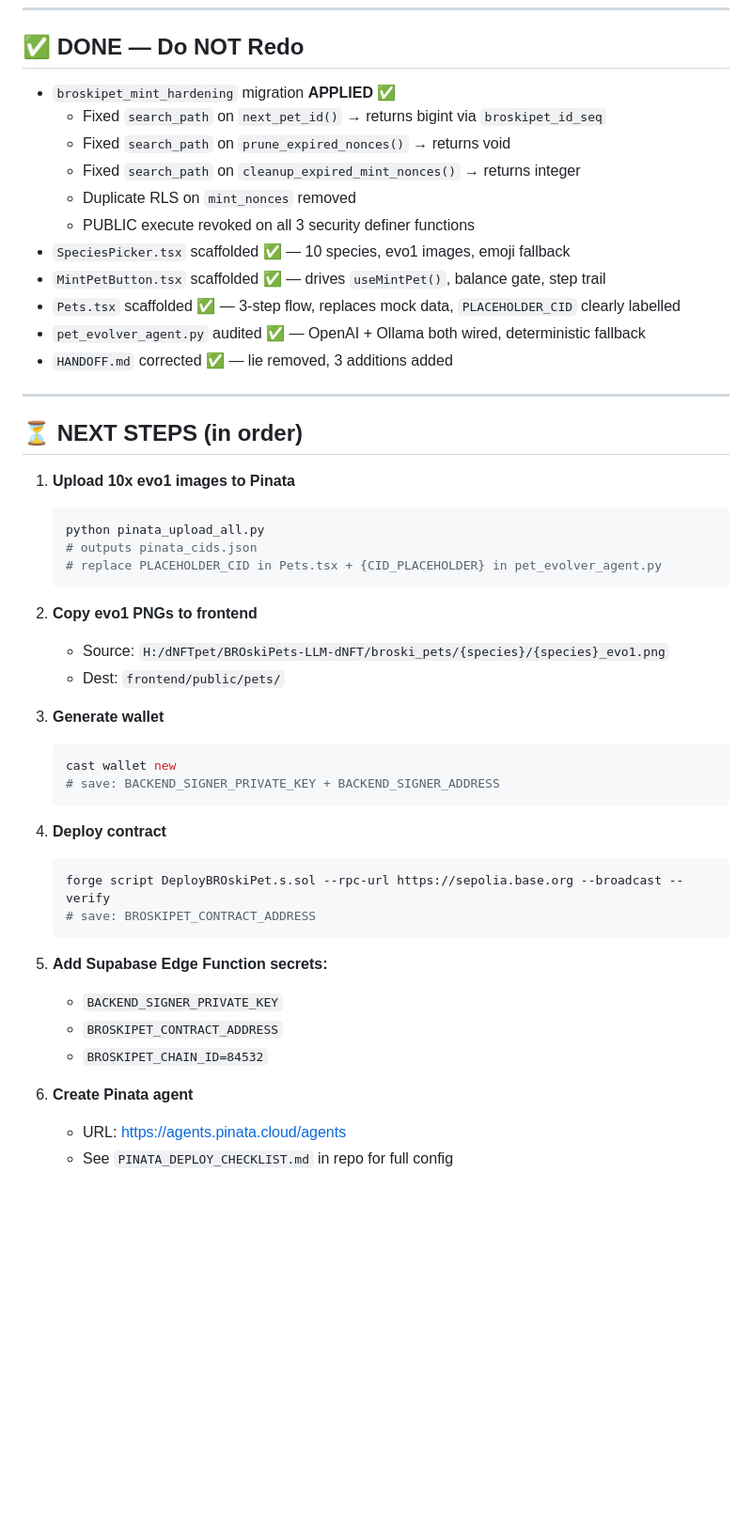
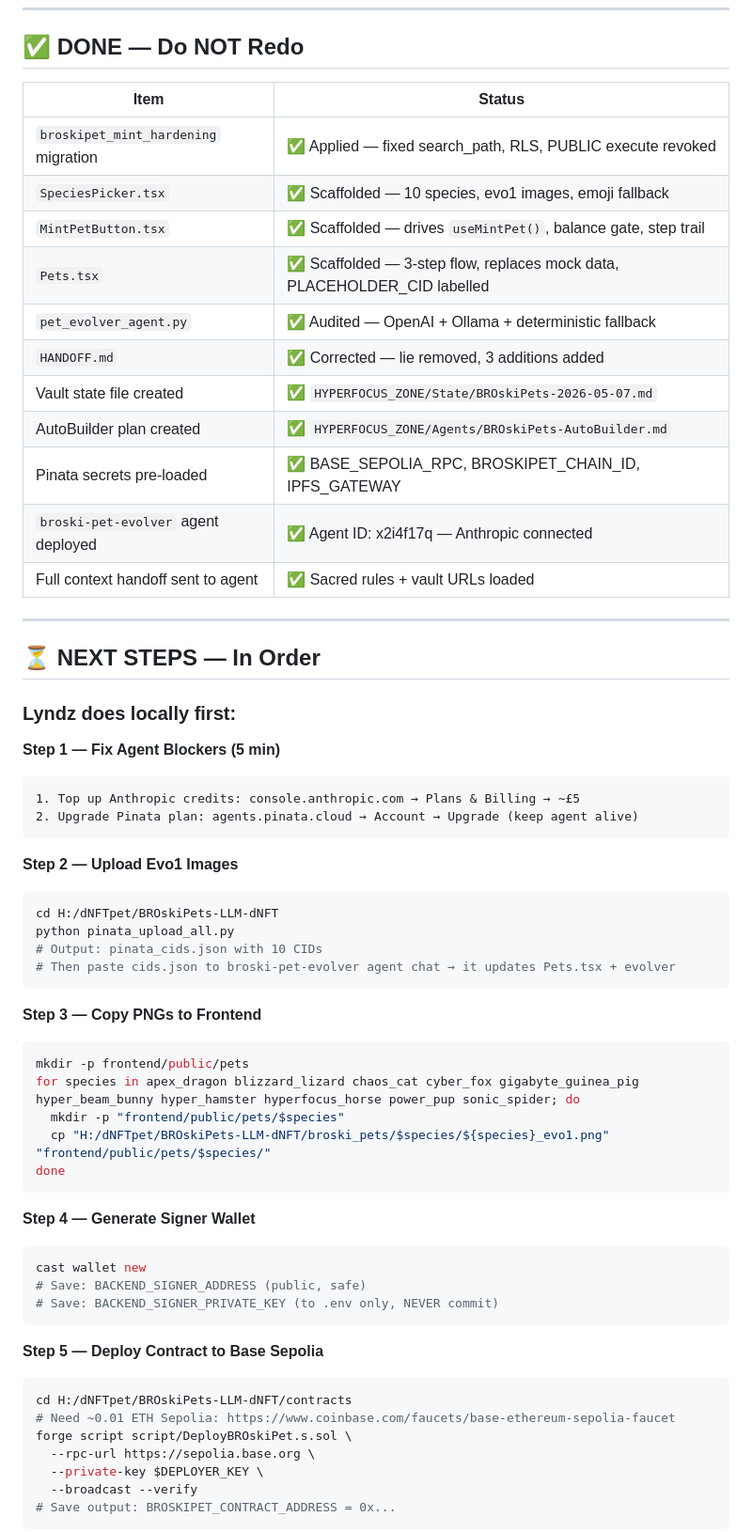
Before and after one commit to welshDog/BROski-Obsidian-Brain-for-HyperFocus-z0ne, a Markdown page: HYPERFOCUS_ZONE/State/BROskiPets-2026-05-07.md, the part around one of its changes. Shown at 94% size. Rendered like a GitHub page; blank space fills up the shorter version.

````diff
--- a/HYPERFOCUS_ZONE/State/BROskiPets-2026-05-07.md
+++ b/HYPERFOCUS_ZONE/State/BROskiPets-2026-05-07.md
@@ -36,51 +69,64 @@
 
 ## ✅ DONE — Do NOT Redo
 
-- `broskipet_mint_hardening` migration **APPLIED** ✅
-  - Fixed `search_path` on `next_pet_id()` → returns bigint via `broskipet_id_seq`
-  - Fixed `search_path` on `prune_expired_nonces()` → returns void
-  - Fixed `search_path` on `cleanup_expired_mint_nonces()` → returns integer
-  - Duplicate RLS on `mint_nonces` removed
-  - PUBLIC execute revoked on all 3 security definer functions
-- `SpeciesPicker.tsx` scaffolded ✅ — 10 species, evo1 images, emoji fallback
-- `MintPetButton.tsx` scaffolded ✅ — drives `useMintPet()`, balance gate, step trail
-- `Pets.tsx` scaffolded ✅ — 3-step flow, replaces mock data, `PLACEHOLDER_CID` clearly labelled
-- `pet_evolver_agent.py` audited ✅ — OpenAI + Ollama both wired, deterministic fallback
-- `HANDOFF.md` corrected ✅ — lie removed, 3 additions added
+| Item | Status |
+|------|--------|
+| `broskipet_mint_hardening` migration | ✅ Applied — fixed search_path, RLS, PUBLIC execute revoked |
+| `SpeciesPicker.tsx` | ✅ Scaffolded — 10 species, evo1 images, emoji fallback |
+| `MintPetButton.tsx` | ✅ Scaffolded — drives `useMintPet()`, balance gate, step trail |
+| `Pets.tsx` | ✅ Scaffolded — 3-step flow, replaces mock data, PLACEHOLDER_CID labelled |
+| `pet_evolver_agent.py` | ✅ Audited — OpenAI + Ollama + deterministic fallback |
+| `HANDOFF.md` | ✅ Corrected — lie removed, 3 additions added |
+| Vault state file created | ✅ `HYPERFOCUS_ZONE/State/BROskiPets-2026-05-07.md` |
+| AutoBuilder plan created | ✅ `HYPERFOCUS_ZONE/Agents/BROskiPets-AutoBuilder.md` |
+| Pinata secrets pre-loaded | ✅ BASE_SEPOLIA_RPC, BROSKIPET_CHAIN_ID, IPFS_GATEWAY |
+| `broski-pet-evolver` agent deployed | ✅ Agent ID: x2i4f17q — Anthropic connected |
+| Full context handoff sent to agent | ✅ Sacred rules + vault URLs loaded |
 
 ---
 
-## ⏳ NEXT STEPS (in order)
+## ⏳ NEXT STEPS — In Order
 
-1. **Upload 10x evo1 images to Pinata**
-   ```bash
-   python pinata_upload_all.py
-   # outputs pinata_cids.json
-   # replace PLACEHOLDER_CID in Pets.tsx + {CID_PLACEHOLDER} in pet_evolver_agent.py
-   ```
+### Lyndz does locally first:
 
-2. **Copy evo1 PNGs to frontend**
-   - Source: `H:/dNFTpet/BROskiPets-LLM-dNFT/broski_pets/{species}/{species}_evo1.png`
-   - Dest: `frontend/public/pets/`
+**Step 1 — Fix Agent Blockers (5 min)**
+```
+1. Top up Anthropic credits: console.anthropic.com → Plans & Billing → ~£5
+2. Upgrade Pinata plan: agents.pinata.cloud → Account → Upgrade (keep agent alive)
+```
 
-3. **Generate wallet**
-   ```bash
-   cast wallet new
-   # save: BACKEND_SIGNER_PRIVATE_KEY + BACKEND_SIGNER_ADDRESS
-   ```
+**Step 2 — Upload Evo1 Images**
+```bash
+cd H:/dNFTpet/BROskiPets-LLM-dNFT
+python pinata_upload_all.py
+# Output: pinata_cids.json with 10 CIDs
+# Then paste cids.json to broski-pet-evolver agent chat → it updates Pets.tsx + evolver
+```
 
-4. **Deploy contract**
-   ```bash
-   forge script DeployBROskiPet.s.sol --rpc-url https://sepolia.base.org --broadcast --verify
-   # save: BROSKIPET_CONTRACT_ADDRESS
-   ```
+**Step 3 — Copy PNGs to Frontend**
+```bash
+mkdir -p frontend/public/pets
+for species in apex_dragon blizzard_lizard chaos_cat cyber_fox gigabyte_guinea_pig hyper_beam_bunny hyper_hamster hyperfocus_horse power_pup sonic_spider; do
+  mkdir -p "frontend/public/pets/$species"
+  cp "H:/dNFTpet/BROskiPets-LLM-dNFT/broski_pets/$species/${species}_evo1.png" "frontend/public/pets/$species/"
+done
+```
 
-5. **Add Supabase Edge Function secrets:**
-   - `BACKEND_SIGNER_PRIVATE_KEY`
-   - `BROSKIPET_CONTRACT_ADDRESS`
-   - `BROSKIPET_CHAIN_ID=84532`
+**Step 4 — Generate Signer Wallet**
+```bash
+cast wallet new
+# Save: BACKEND_SIGNER_ADDRESS (public, safe)
+# Save: BACKEND_SIGNER_PRIVATE_KEY (to .env only, NEVER commit)
+```
 
-6. **Create Pinata agent**
-   - URL: https://agents.pinata.cloud/agents
-   - See `PINATA_DEPLOY_CHECKLIST.md` in repo for full config
+**Step 5 — Deploy Contract to Base Sepolia**
+```bash
+cd H:/dNFTpet/BROskiPets-LLM-dNFT/contracts
+# Need ~0.01 ETH Sepolia: https://www.coinbase.com/faucets/base-ethereum-sepolia-faucet
+forge script script/DeployBROskiPet.s.sol \
+  --rpc-url https://sepolia.base.org \
+  --private-key $DEPLOYER_KEY \
+  --broadcast --verify
+# Save output: BROSKIPET_CONTRACT_ADDRESS = 0x...
+```
 
````
Also changed, not shown: other parts of HYPERFOCUS_ZONE/State/BROskiPets-2026-05-07.md (+147 -63 lines).
